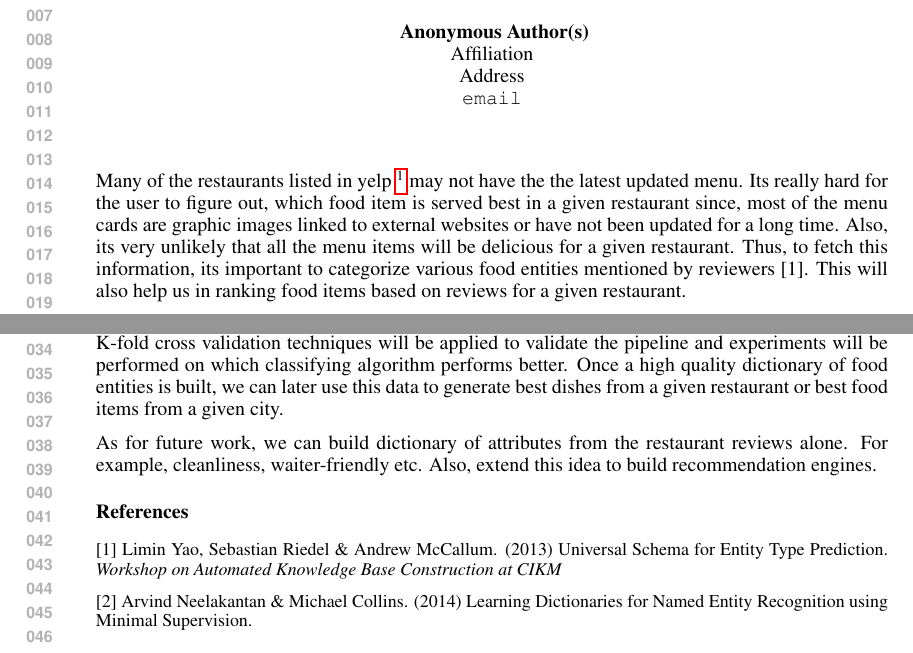
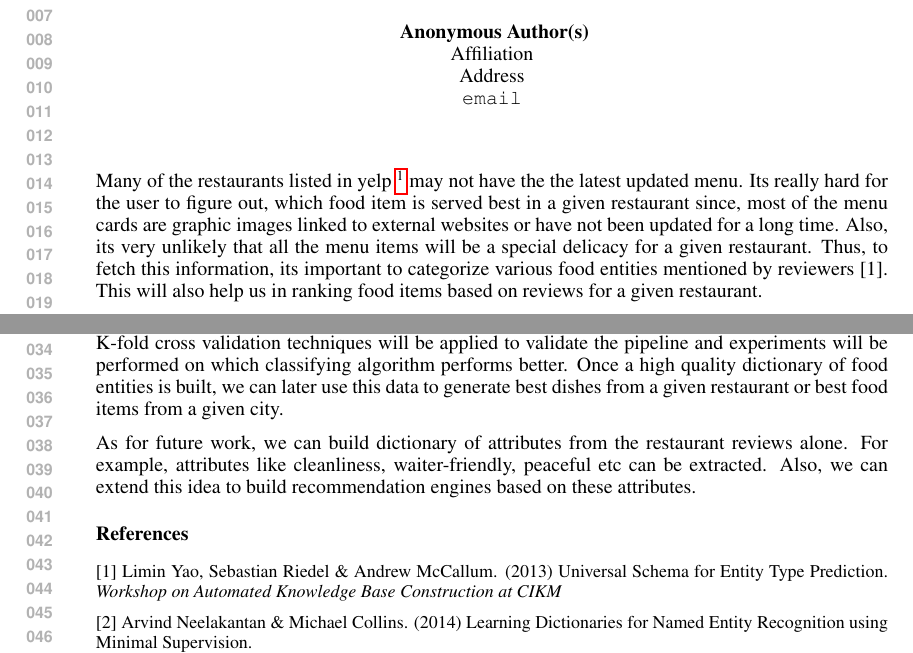
Before and after one commit to rahul8590/yelp_ml, a LaTeX document (latex/proposal.tex): two parts of the page, joined at a grey line, cut so that both start at the same text. Compiled offline with pdfLaTeX.

Commit message:
some more changes to proposal doc

```diff
--- a/latex/proposal.tex
+++ b/latex/proposal.tex
@@ -41,5 +41,5 @@ University of Massachusetts Amherst\\
 % Dude, I have more idea. Do yelp suggest restraunts if you visit another restraunts ? We can do this just from reviews. Treat is matrix-factorization with restraunts (as items) and food items(built using dictionary) mentioned in the reviews (as users) .%
 
 
-Many of the restaurants listed in yelp \footnote{\url{http://www.yelp.com/dataset_challenge/}} may not have the the latest updated menu. Its really hard for the user to figure out, which food item is served best in a given restaurant since, most of the menu cards are graphic images linked to external websites or have not been updated for a long time. Also, its very unlikely that all the menu items will be delicious for a given restaurant. Thus, to fetch this information, its important to categorize various food entities mentioned by reviewers [1]. This will also help us in ranking food items based on reviews for a given restaurant.
+Many of the restaurants listed in yelp \footnote{\url{http://www.yelp.com/dataset_challenge/}} may not have the the latest updated menu. Its really hard for the user to figure out, which food item is served best in a given restaurant since, most of the menu cards are graphic images linked to external websites or have not been updated for a long time. Also, its very unlikely that all the menu items will be a special delicacy for a given restaurant. Thus, to fetch this information, its important to categorize various food entities mentioned by reviewers [1]. This will also help us in ranking food items based on reviews for a given restaurant.
 
@@ -49,7 +49,7 @@ The text reviews are extracted and are to coagulated using a pre-processor which
 
 K-fold cross validation techniques will be applied to validate the pipeline and experiments will be performed on which classifying algorithm performs better. Once a high quality dictionary of food entities is built, we can later use this data to generate best dishes from a given restaurant or best food items from a given city.
 
-As for future work, we can build dictionary of attributes from the restaurant reviews alone. For example, cleanliness, waiter-friendly etc. Also, extend this idea to build recommendation engines.
+As for future work, we can build dictionary of attributes from the restaurant reviews alone. For example, attributes like cleanliness, waiter-friendly, peaceful etc can be extracted. Also, we can extend this idea to build recommendation engines based on these attributes.
 
 \subsubsection*{References}
 
```
Also changed, not shown: latex/proposal.tex (2 more changed lines).
